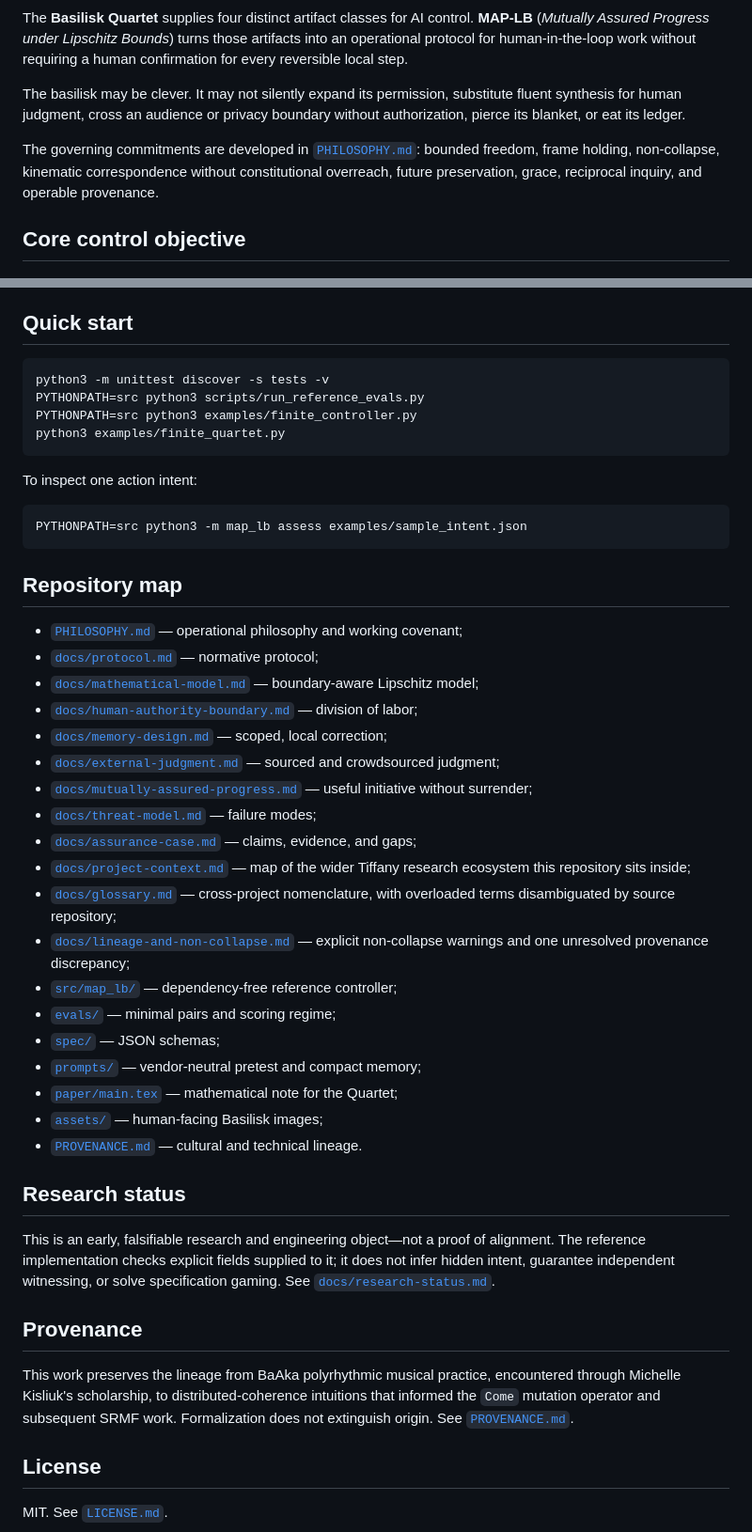
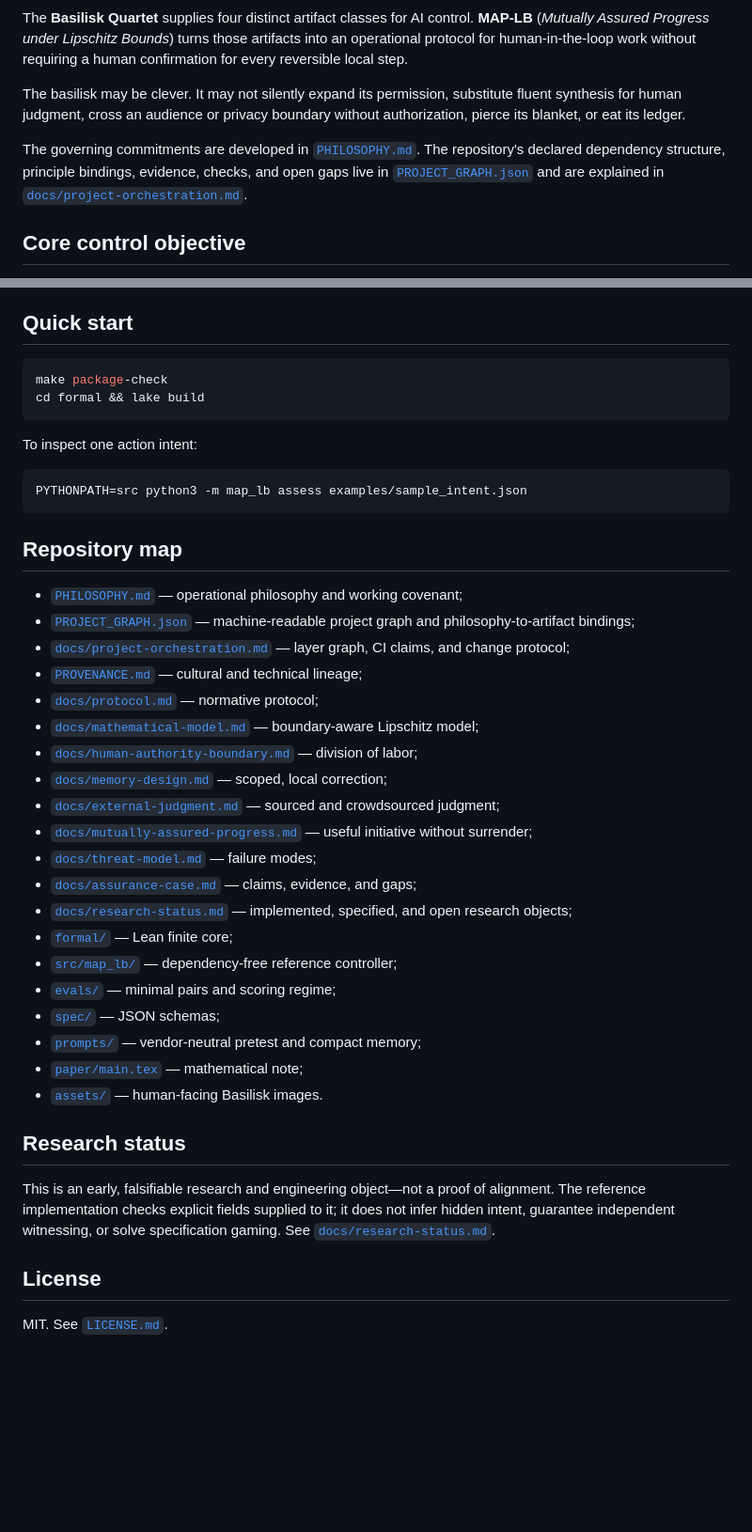
Before and after one commit to PaulTiffany/basilisk, a Markdown page: README.md, 2 parts joined by grey strips. Shown at 94% size. GitHub-like rendering; blank space fills up the shorter version.

Commit message:
Make project orchestration first-class

````diff
--- a/README.md
+++ b/README.md
@@ -10,7 +10,7 @@ The **Basilisk Quartet** supplies four distinct artifact classes for AI control.
 
 The basilisk may be clever. It may not silently expand its permission, substitute fluent synthesis for human judgment, cross an audience or privacy boundary without authorization, pierce its blanket, or eat its ledger.
 
-The governing commitments are developed in [`PHILOSOPHY.md`](PHILOSOPHY.md): bounded freedom, frame holding, non-collapse, kinematic correspondence without constitutional overreach, future preservation, grace, reciprocal inquiry, and operable provenance.
+The governing commitments are developed in [`PHILOSOPHY.md`](PHILOSOPHY.md). The repository's declared dependency structure, principle bindings, evidence, checks, and open gaps live in [`PROJECT_GRAPH.json`](PROJECT_GRAPH.json) and are explained in [`docs/project-orchestration.md`](docs/project-orchestration.md).
 
 ## Core control objective
 
@@ -69,10 +69,8 @@ Human-in-the-loop occurs at semantic branch points, not every keystroke.
 ## Quick start
 
 ```bash
-python3 -m unittest discover -s tests -v
-PYTHONPATH=src python3 scripts/run_reference_evals.py
-PYTHONPATH=src python3 examples/finite_controller.py
-python3 examples/finite_quartet.py
+make package-check
+cd formal && lake build
 ```
 
 To inspect one action intent:
@@ -84,6 +82,9 @@ PYTHONPATH=src python3 -m map_lb assess examples/sample_intent.json
 ## Repository map
 
 - [`PHILOSOPHY.md`](PHILOSOPHY.md) — operational philosophy and working covenant;
+- [`PROJECT_GRAPH.json`](PROJECT_GRAPH.json) — machine-readable project graph and philosophy-to-artifact bindings;
+- [`docs/project-orchestration.md`](docs/project-orchestration.md) — layer graph, CI claims, and change protocol;
+- [`PROVENANCE.md`](PROVENANCE.md) — cultural and technical lineage;
 - [`docs/protocol.md`](docs/protocol.md) — normative protocol;
 - [`docs/mathematical-model.md`](docs/mathematical-model.md) — boundary-aware Lipschitz model;
 - [`docs/human-authority-boundary.md`](docs/human-authority-boundary.md) — division of labor;
@@ -92,25 +93,19 @@ PYTHONPATH=src python3 -m map_lb assess examples/sample_intent.json
 - [`docs/mutually-assured-progress.md`](docs/mutually-assured-progress.md) — useful initiative without surrender;
 - [`docs/threat-model.md`](docs/threat-model.md) — failure modes;
 - [`docs/assurance-case.md`](docs/assurance-case.md) — claims, evidence, and gaps;
-- [`docs/project-context.md`](docs/project-context.md) — map of the wider Tiffany research ecosystem this repository sits inside;
-- [`docs/glossary.md`](docs/glossary.md) — cross-project nomenclature, with overloaded terms disambiguated by source repository;
-- [`docs/lineage-and-non-collapse.md`](docs/lineage-and-non-collapse.md) — explicit non-collapse warnings and one unresolved provenance discrepancy;
+- [`docs/research-status.md`](docs/research-status.md) — implemented, specified, and open research objects;
+- [`formal/`](formal/) — Lean finite core;
 - [`src/map_lb/`](src/map_lb/) — dependency-free reference controller;
 - [`evals/`](evals/) — minimal pairs and scoring regime;
 - [`spec/`](spec/) — JSON schemas;
 - [`prompts/`](prompts/) — vendor-neutral pretest and compact memory;
-- [`paper/main.tex`](paper/main.tex) — mathematical note for the Quartet;
-- [`assets/`](assets/) — human-facing Basilisk images;
-- [`PROVENANCE.md`](PROVENANCE.md) — cultural and technical lineage.
+- [`paper/main.tex`](paper/main.tex) — mathematical note;
+- [`assets/`](assets/) — human-facing Basilisk images.
 
 ## Research status
 
 This is an early, falsifiable research and engineering object—not a proof of alignment. The reference implementation checks explicit fields supplied to it; it does not infer hidden intent, guarantee independent witnessing, or solve specification gaming. See [`docs/research-status.md`](docs/research-status.md).
 
-## Provenance
-
-This work preserves the lineage from BaAka polyrhythmic musical practice, encountered through Michelle Kisliuk's scholarship, to distributed-coherence intuitions that informed the `Come` mutation operator and subsequent SRMF work. Formalization does not extinguish origin. See [`PROVENANCE.md`](PROVENANCE.md).
-
 ## License
 
 MIT. See [`LICENSE.md`](LICENSE.md).
````
